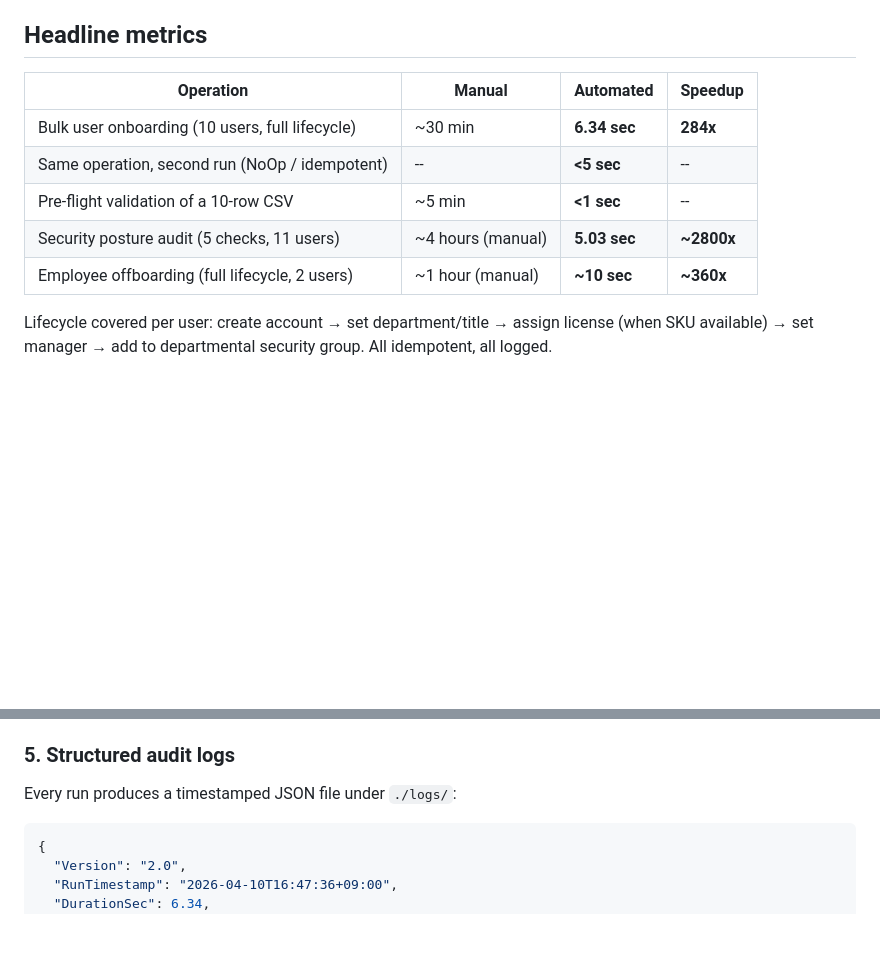
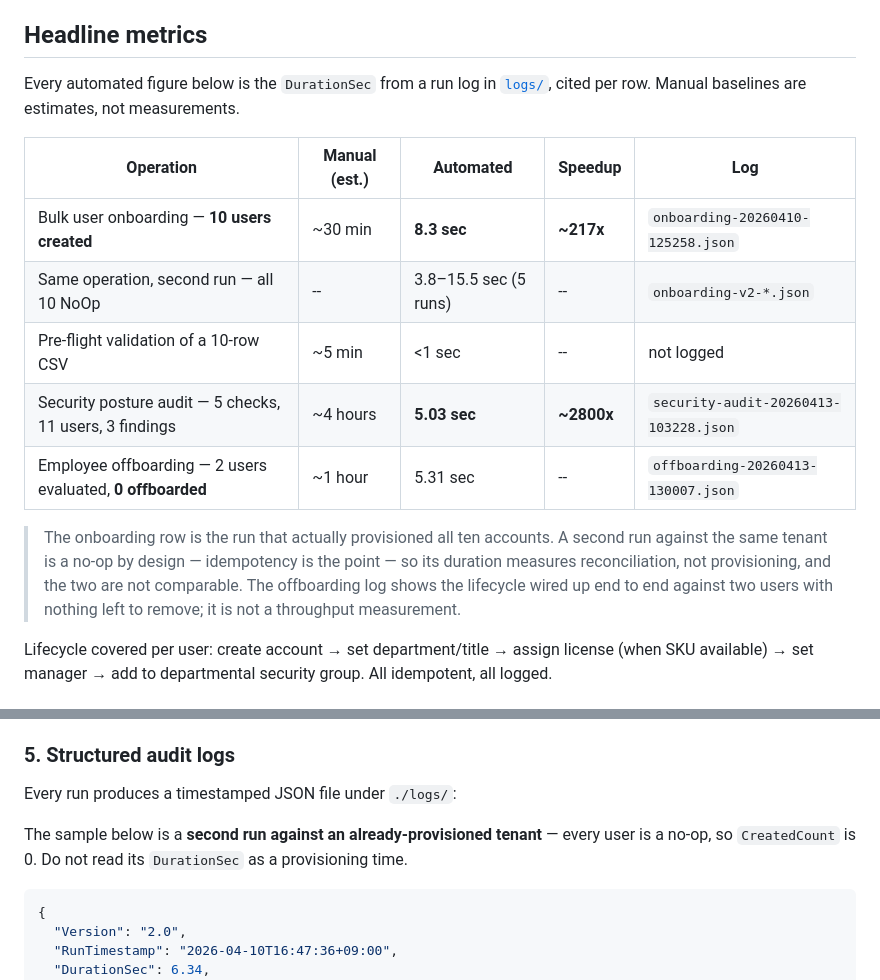
Before and after one commit to byeongkicho/m365-automation-toolkit, a Markdown page: README.md, 2 parts joined by grey strips. Rendered like a GitHub page; blank space fills up the shorter version.

Commit message:
docs: headline metrics를 로그 실측에 맞춘다
표의 숫자를 logs/ 와 1:1 대조했더니 5행 중 3행이 어긋나 있었다.

· onboarding "10 users, full lifecycle | 6.34 sec | 284x"
  → 6.34초 로그는 onboarding-v2-20260410-164736.json 이고
    CreatedCount 0 / NoOpCount 10 인 **재실행**이다. 10계정을 실제로
    만든 실행은 onboarding-20260410-125258.json **8.3초 / Success 10**
    → 8.3 sec · ~217x
· "second run (NoOp) | <5 sec"
  → NoOp 실행 5회는 3.8 · 6.34 · 7.54 · 9.02 · 15.51초다.
    <5초는 5회 중 1회뿐 → 3.8-15.5 sec (5 runs)
· "offboarding (full lifecycle, 2 users) | ~10 sec | ~360x"
  → offboarding-20260413-130007.json 은 TotalUsers 2 / **OffboardedCount 0**
    / 5.31초다. 배선은 돌았지만 처리된 사용자가 없다
    → "2 users evaluated, 0 offboarded · 5.31 sec", 배수 표기 삭제
· CSV 검증 "<1 sec" 은 대응 로그가 없다 → "not logged" 로 명시
· security audit 5.03초/11명/3건은 로그와 일치 → 유지

행마다 근거 로그 파일명을 함께 싣고, manual 열은 추정치임을 명시했다.
숫자를 낮췄지만 출처가 붙어서 검증 가능해졌다.

그리고 로그 샘플 블록(README·architecture)에 "이건 재실행이라 CreatedCount
가 0이고 DurationSec 을 프로비저닝 시간으로 읽지 말라"는 라벨을 붙였다.
6.34초가 이 샘플에서 headline 표로 옮겨간 것이 원래 사고 경로였다.

Co-Authored-By: Claude Opus 5 (1M context) <noreply@anthropic.com>

````diff
--- a/README.md
+++ b/README.md
@@ -17,13 +17,21 @@ self-healing on stale cache, structured JSON audit logs.
 
 ## Headline metrics
 
-| Operation | Manual | Automated | Speedup |
-|---|---|---|---|
-| Bulk user onboarding (10 users, full lifecycle) | ~30 min | **6.34 sec** | **284x** |
-| Same operation, second run (NoOp / idempotent) | -- | **<5 sec** | -- |
-| Pre-flight validation of a 10-row CSV | ~5 min | **<1 sec** | -- |
-| Security posture audit (5 checks, 11 users) | ~4 hours (manual) | **5.03 sec** | **~2800x** |
-| Employee offboarding (full lifecycle, 2 users) | ~1 hour (manual) | **~10 sec** | **~360x** |
+Every automated figure below is the `DurationSec` from a run log in [`logs/`](logs/), cited per row.
+Manual baselines are estimates, not measurements.
+
+| Operation | Manual (est.) | Automated | Speedup | Log |
+|---|---|---|---|---|
+| Bulk user onboarding — **10 users created** | ~30 min | **8.3 sec** | **~217x** | `onboarding-20260410-125258.json` |
+| Same operation, second run — all 10 NoOp | -- | 3.8–15.5 sec (5 runs) | -- | `onboarding-v2-*.json` |
+| Pre-flight validation of a 10-row CSV | ~5 min | <1 sec | -- | not logged |
+| Security posture audit — 5 checks, 11 users, 3 findings | ~4 hours | **5.03 sec** | **~2800x** | `security-audit-20260413-103228.json` |
+| Employee offboarding — 2 users evaluated, **0 offboarded** | ~1 hour | 5.31 sec | -- | `offboarding-20260413-130007.json` |
+
+> The onboarding row is the run that actually provisioned all ten accounts. A second run against the
+> same tenant is a no-op by design — idempotency is the point — so its duration measures reconciliation,
+> not provisioning, and the two are not comparable. The offboarding log shows the lifecycle wired up
+> end to end against two users with nothing left to remove; it is not a throughput measurement.
 
 Lifecycle covered per user: create account → set department/title → assign
 license (when SKU available) → set manager → add to departmental security
@@ -189,6 +197,9 @@ This was discovered the hard way; see the debugging story in
 ### 5. Structured audit logs
 
 Every run produces a timestamped JSON file under `./logs/`:
+
+The sample below is a **second run against an already-provisioned tenant** — every user is a
+no-op, so `CreatedCount` is 0. Do not read its `DurationSec` as a provisioning time.
 
 ```json
 {
````
Also changed, not shown: docs/architecture.md (+3 -0 lines).
